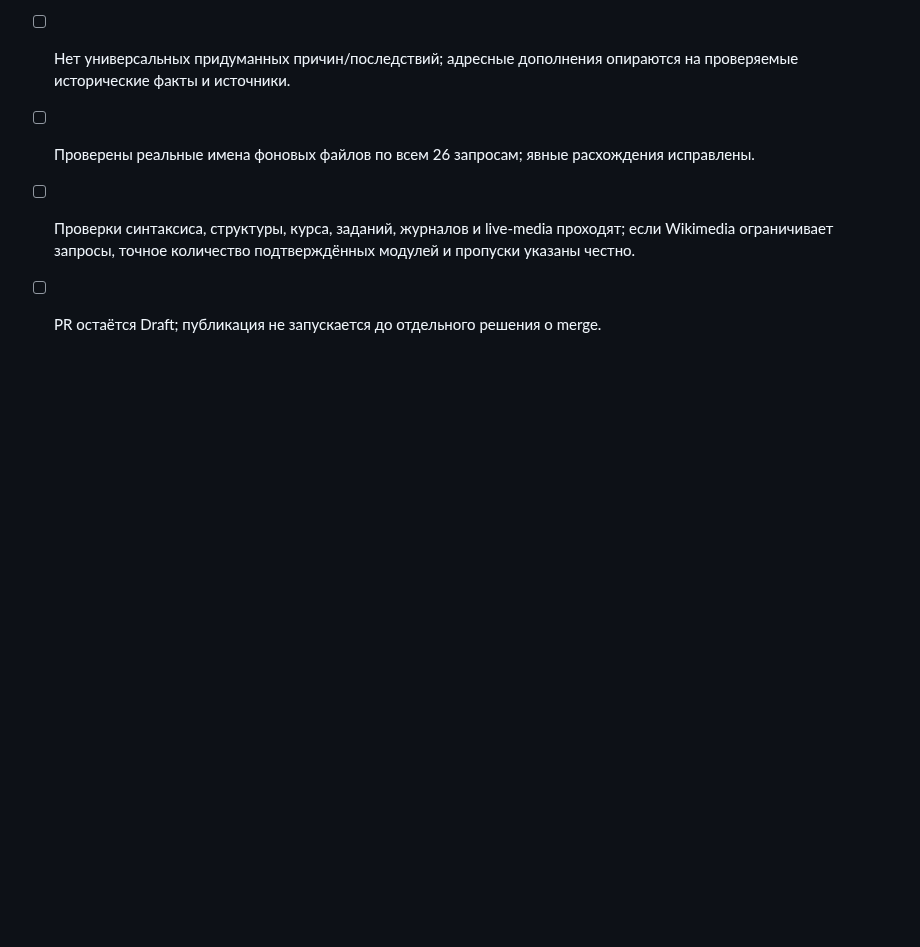
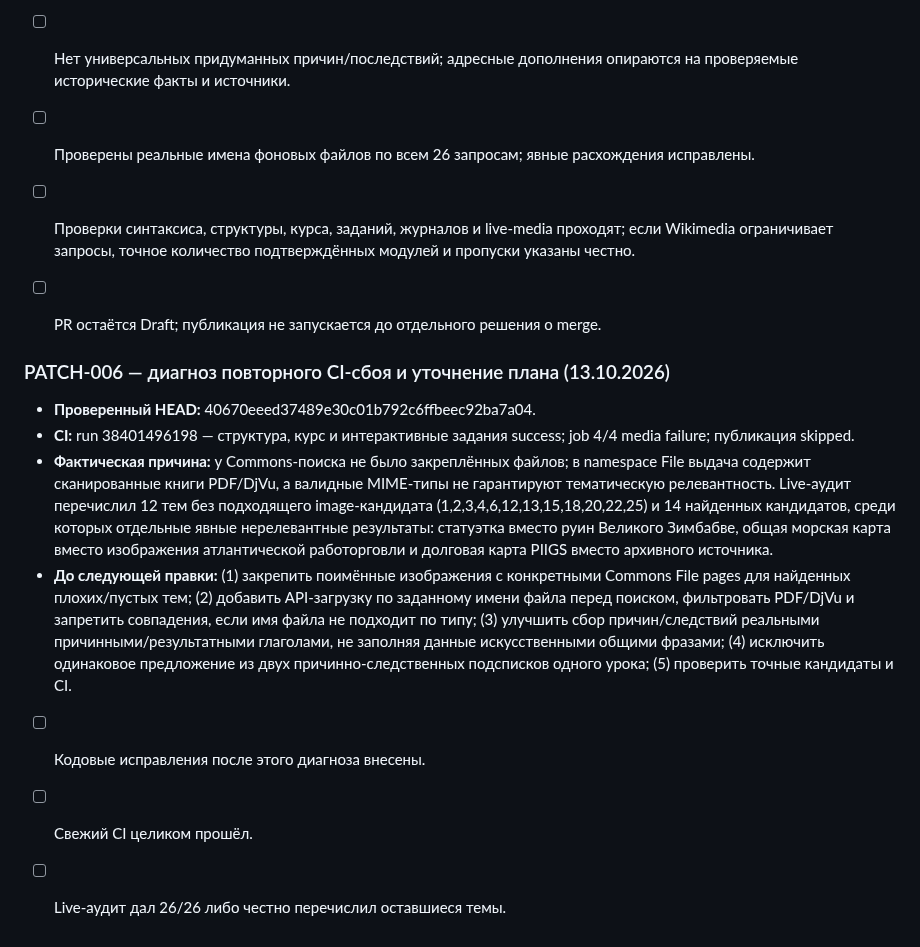
Before and after one commit to Jemerinos/duoistotiya, a Markdown page: PATCHLOG.md, the part around the change. Drawn GitHub-style; blank space fills up the shorter version.

Commit message:
docs: record cause of media audit failure before next fix

```diff
--- a/PATCHLOG.md
+++ b/PATCHLOG.md
@@ -242,3 +242,15 @@
 - [ ] Проверены реальные имена фоновых файлов по всем 26 запросам; явные расхождения исправлены.
 - [ ] Проверки синтаксиса, структуры, курса, заданий, журналов и live-media проходят; если Wikimedia ограничивает запросы, точное количество подтверждённых модулей и пропуски указаны честно.
 - [ ] PR остаётся Draft; публикация не запускается до отдельного решения о merge.
+
+
+
+### PATCH-006 — диагноз повторного CI-сбоя и уточнение плана (13.10.2026)
+
+- **Проверенный HEAD:** 40670eeed37489e30c01b792c6ffbeec92ba7a04.
+- **CI:** run 38401496198 — структура, курс и интерактивные задания success; job 4/4 media failure; публикация skipped.
+- **Фактическая причина:** у Commons-поиска не было закреплённых файлов; в namespace File выдача содержит сканированные книги PDF/DjVu, а валидные MIME-типы не гарантируют тематическую релевантность. Live-аудит перечислил 12 тем без подходящего image-кандидата (1,2,3,4,6,12,13,15,18,20,22,25) и 14 найденных кандидатов, среди которых отдельные явные нерелевантные результаты: статуэтка вместо руин Великого Зимбабве, общая морская карта вместо изображения атлантической работорговли и долговая карта PIIGS вместо архивного источника.
+- **До следующей правки:** (1) закрепить поимённые изображения с конкретными Commons File pages для найденных плохих/пустых тем; (2) добавить API-загрузку по заданному имени файла перед поиском, фильтровать PDF/DjVu и запретить совпадения, если имя файла не подходит по типу; (3) улучшить сбор причин/следствий реальными причинными/результатными глаголами, не заполняя данные искусственными общими фразами; (4) исключить одинаковое предложение из двух причинно-следственных подсписков одного урока; (5) проверить точные кандидаты и CI.
+- [ ] Кодовые исправления после этого диагноза внесены.
+- [ ] Свежий CI целиком прошёл.
+- [ ] Live-аудит дал 26/26 либо честно перечислил оставшиеся темы.
```
